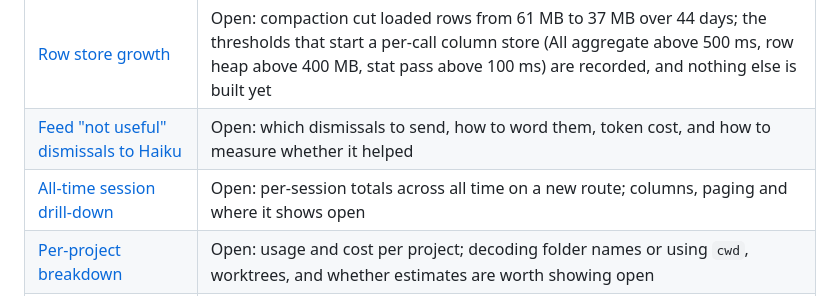
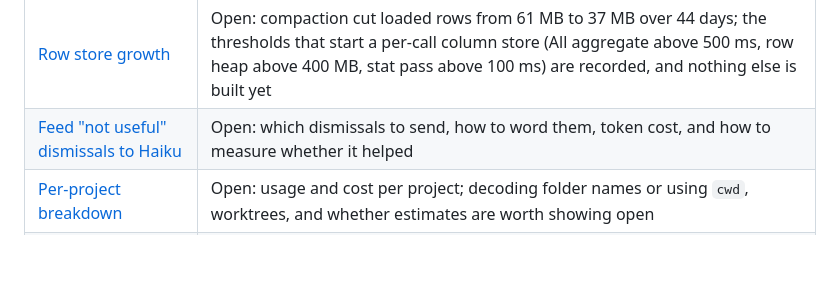
Before and after one commit to SJTucker/cc-dashboard, a Markdown page: docs/ideas/README.md, the part around the change. Drawn GitHub-style; blank space fills up the shorter version.

```diff
--- a/docs/ideas/README.md
+++ b/docs/ideas/README.md
@@ -13,7 +13,6 @@ then on.
 | [Subagent permission prompts](subagent-permission-prompts.md) | Parked 2026-10-11: sessions here run in `auto`, where no dialog opens; findings on reading a subagent's mode at spawn recorded |
 | [Row store growth](row-store-growth.md) | Open: compaction cut loaded rows from 61 MB to 37 MB over 44 days; the thresholds that start a per-call column store (All aggregate above 500 ms, row heap above 400 MB, stat pass above 100 ms) are recorded, and nothing else is built yet |
 | [Feed "not useful" dismissals to Haiku](feed-dismissals-to-haiku.md) | Open: which dismissals to send, how to word them, token cost, and how to measure whether it helped |
-| [All-time session drill-down](all-time-session-drill-down.md) | Open: per-session totals across all time on a new route; columns, paging and where it shows open |
 | [Per-project breakdown](per-project-breakdown.md) | Open: usage and cost per project; decoding folder names or using `cwd`, worktrees, and whether estimates are worth showing open |
 | [Five-hour window blocks](five-hour-windows.md) | Open: bucket usage into 5-hour windows like `/usage`; how a window starts and where it shows open |
 | [Same-week model comparison](same-week-model-comparison.md) | Open: compare two models used in one week; minimum calls, mixed-model prompts and where it shows open |
```
Also changed, not shown: docs/ideas/all-time-session-drill-down.md (deleted, +0 -24 lines).
